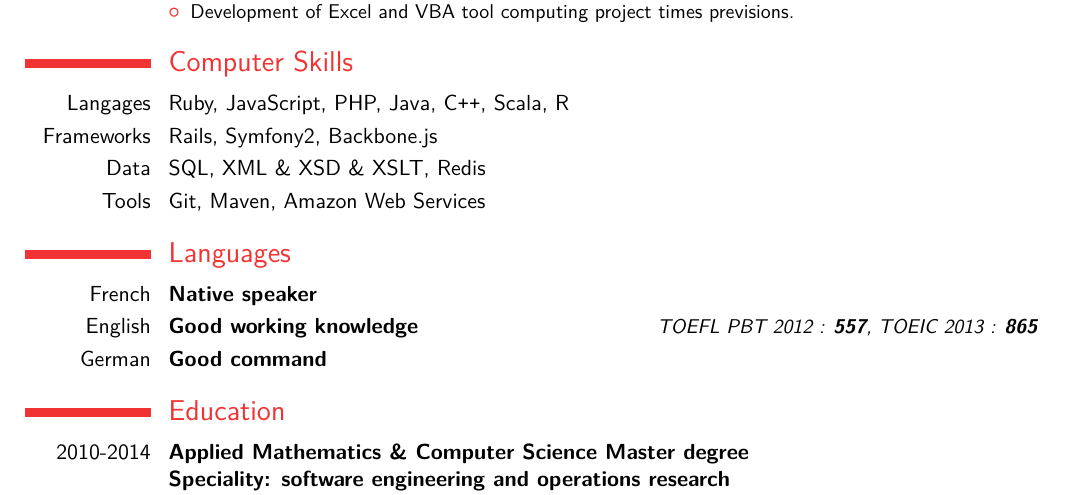
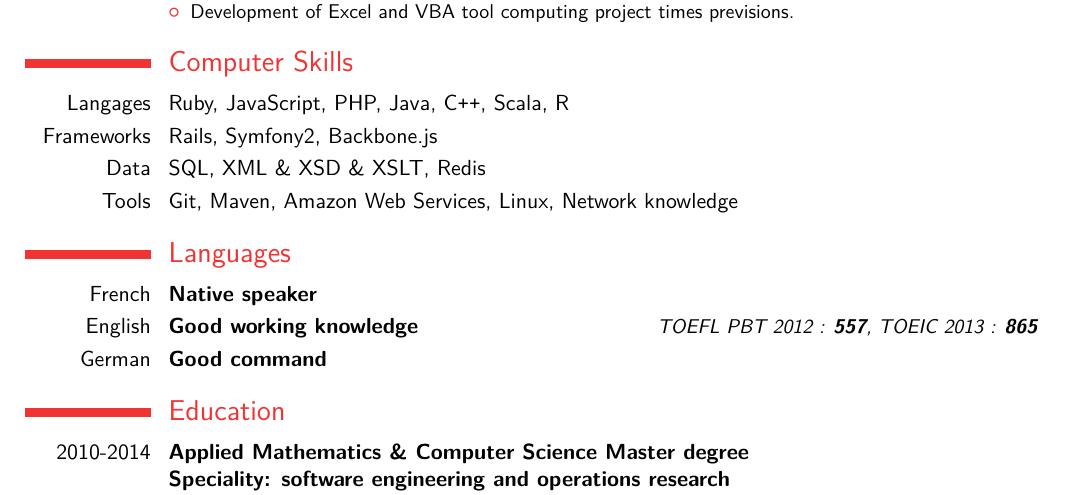
Before and after one commit to hlobit/professional-data, a LaTeX CV (resume/src/en_hubertlobit.tex): part of the page, cut so that both start at the same text. The pictures show the PDF file resume/src/en_hubertlobit.pdf that the author committed with the source.

Commit message:
Added linux and network.

```diff
--- a/resume/src/en_hubertlobit.tex
+++ b/resume/src/en_hubertlobit.tex
@@ -60,7 +60,7 @@
 \cvitem{Langages}{Ruby, JavaScript, PHP, Java, C\texttt{++}, Scala, R}
 \cvitem{Frameworks}{Rails, Symfony2, Backbone.js}
 \cvitem{Data}{SQL, XML \& XSD \& XSLT, Redis}
-\cvitem{Tools}{Git, Maven, Amazon Web Services}
+\cvitem{Tools}{Git, Maven, Amazon Web Services, Linux, Network knowledge}
 %--------------------
 \section{Languages}
 %--------------------
```
Also changed, not shown: resume/src/fr_hubertlobit.tex (+1 -1 lines), resume/src/en_hubertlobit.pdf, resume/src/fr_hubertlobit.pdf.
